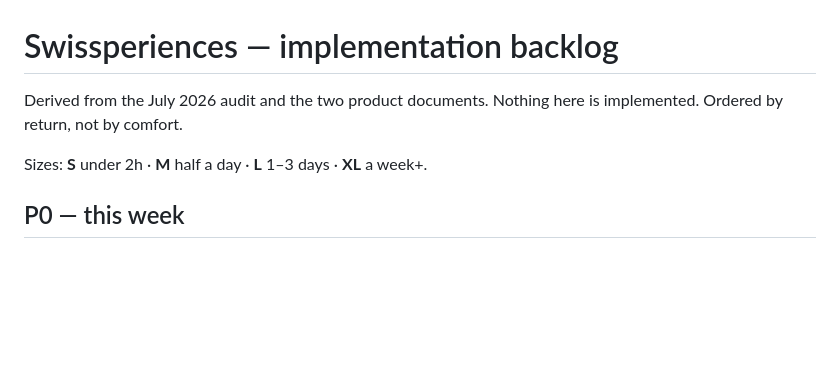
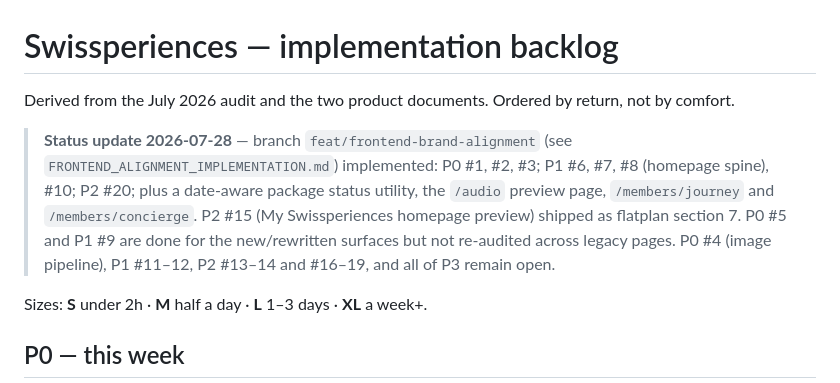
Before and after one commit to swissperiences/swissperiences, a Markdown page: docs/product/SWISSPERIENCES_IMPLEMENTATION_BACKLOG.md, the part around the change. Drawn GitHub-style; blank space fills up the shorter version.

```diff
--- a/docs/product/SWISSPERIENCES_IMPLEMENTATION_BACKLOG.md
+++ b/docs/product/SWISSPERIENCES_IMPLEMENTATION_BACKLOG.md
@@ -1,7 +1,16 @@
 # Swissperiences — implementation backlog
 
-Derived from the July 2026 audit and the two product documents. Nothing here is
-implemented. Ordered by return, not by comfort.
+Derived from the July 2026 audit and the two product documents. Ordered by
+return, not by comfort.
+
+> **Status update 2026-07-28** — branch `feat/frontend-brand-alignment`
+> (see `FRONTEND_ALIGNMENT_IMPLEMENTATION.md`) implemented: P0 #1, #2, #3;
+> P1 #6, #7, #8 (homepage spine), #10; P2 #20; plus a date-aware package
+> status utility, the `/audio` preview page, `/members/journey` and
+> `/members/concierge`. P2 #15 (My Swissperiences homepage preview) shipped
+> as flatplan section 7. P0 #5 and P1 #9 are done for the new/rewritten
+> surfaces but not re-audited across legacy pages. P0 #4 (image pipeline),
+> P1 #11–12, P2 #13–14 and #16–19, and all of P3 remain open.
 
 Sizes: **S** under 2h · **M** half a day · **L** 1–3 days · **XL** a week+.
 
```
Also changed, not shown: docs/product/FRONTEND_ALIGNMENT_IMPLEMENTATION.md (added, +195 -0 lines).
